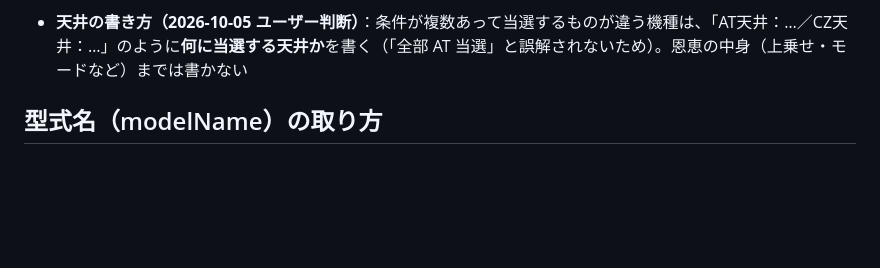
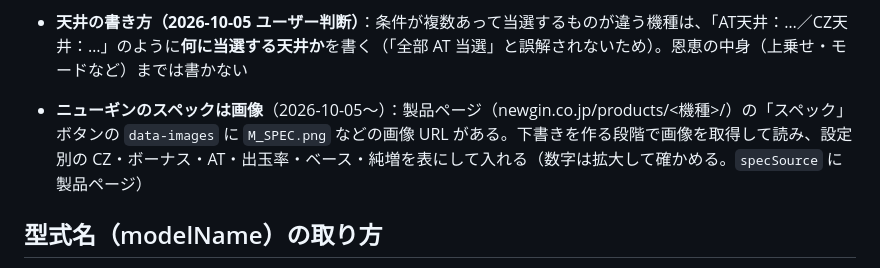
Before and after one commit to respecthq/slolog, a Markdown page: PIPELINE.md, the part around the change. GitHub-like rendering; blank space fills up the shorter version.

Commit message:
PIPELINE：ニューギンのスペック画像を下書きで読む
Co-Authored-By: Claude Opus 5.5 <noreply@anthropic.com>

```diff
--- a/PIPELINE.md
+++ b/PIPELINE.md
@@ -181,6 +181,8 @@ node scripts/watch-sources.mjs --all   # 全機種の現在の状態
 
 - **天井の書き方（2026-10-05 ユーザー判断）**：条件が複数あって当選するものが違う機種は、「AT天井：…／CZ天井：…」のように**何に当選する天井か**を書く（「全部 AT 当選」と誤解されないため）。恩恵の中身（上乗せ・モードなど）までは書かない
 
+- **ニューギンのスペックは画像**（2026-10-05〜）：製品ページ（newgin.co.jp/products/<機種>/）の「スペック」ボタンの `data-images` に `M_SPEC.png` などの画像 URL がある。下書きを作る段階で画像を取得して読み、設定別の CZ・ボーナス・AT・出玉率・ベース・純増を表にして入れる（数字は拡大して確かめる。`specSource` に製品ページ）
+
 ## 型式名（modelName）の取り方
 
 - 型式名はメーカーの製品ページには載っていない。公安委員会の検定公示（型式試験の適合・検定通過の公示）に載る正式名で、
```
